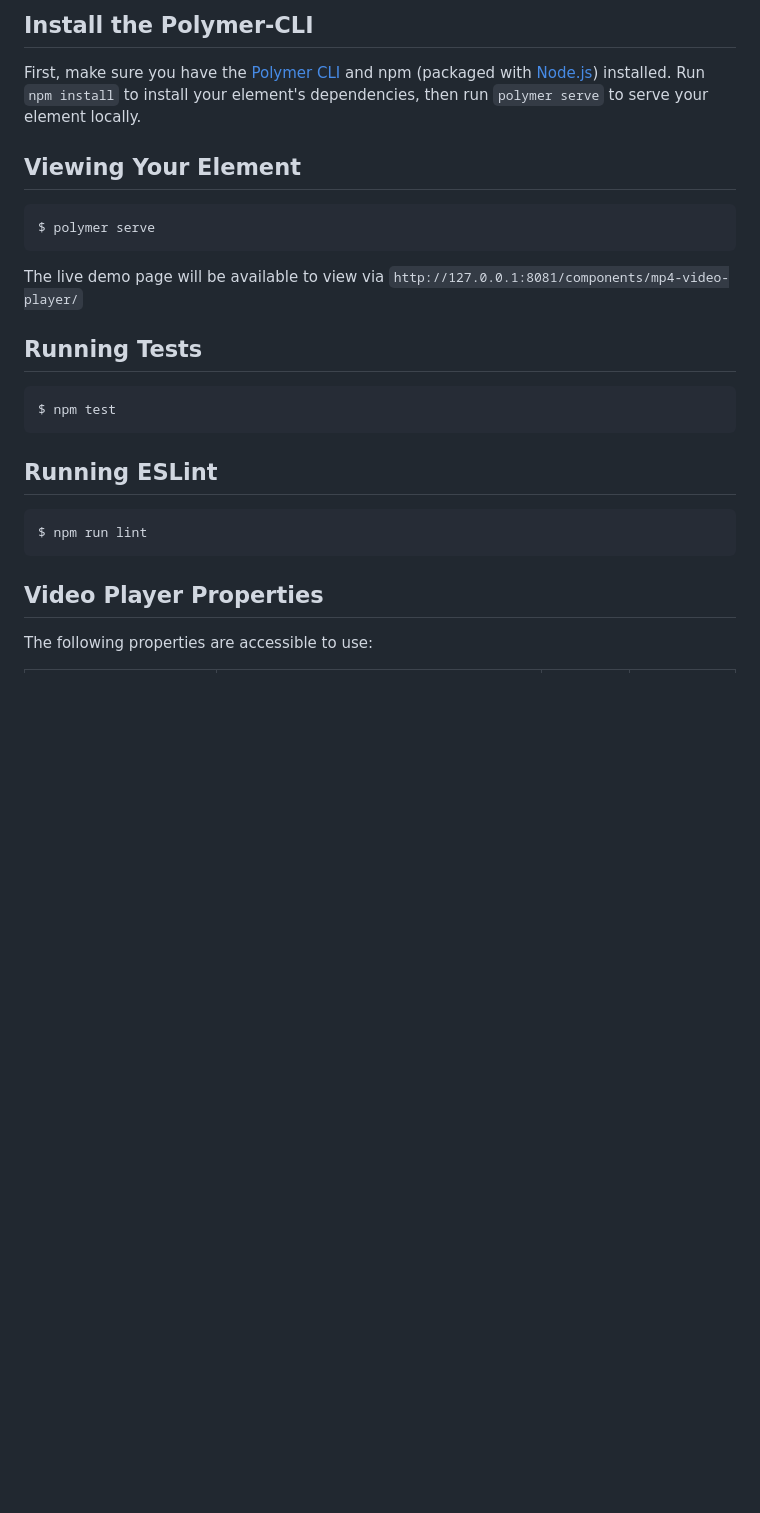
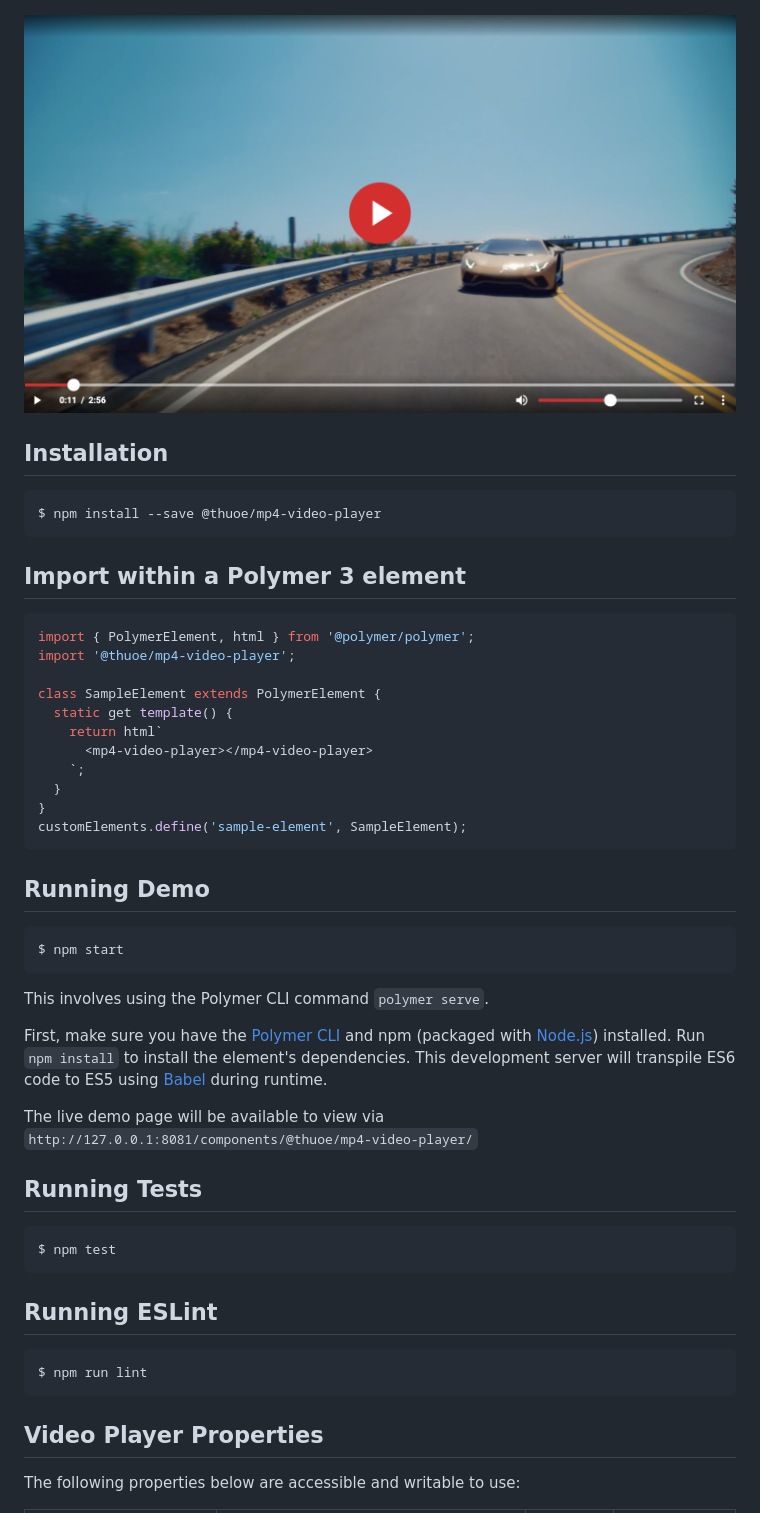
Before and after one commit to thuoe/mp4-video-player, a Markdown page: README.md, the part around one of its changes. Drawn GitHub-style; pictures changed too: player-screenshot.png (added); blank space fills up the shorter version.

````diff
--- a/README.md
+++ b/README.md
@@ -6,14 +19,39 @@ Simple MP4 Video Player Element
 
-## Install the Polymer-CLI
 
-First, make sure you have the [Polymer CLI](https://www.npmjs.com/package/polymer-cli) and npm (packaged with [Node.js](https://nodejs.org)) installed. Run `npm install` to install your element's dependencies, then run `polymer serve` to serve your element locally.
+![Player](player-screenshot.png)
 
-## Viewing Your Element
+## Installation
 
 ```
-$ polymer serve
+$ npm install --save @thuoe/mp4-video-player
 ```
-The live demo page will be available to view via `http://127.0.0.1:8081/components/mp4-video-player/`
+
+## Import within a Polymer 3 element
+
+```js
+import { PolymerElement, html } from '@polymer/polymer';
+import '@thuoe/mp4-video-player';
+
+class SampleElement extends PolymerElement {
+  static get template() {
+    return html`
+      <mp4-video-player></mp4-video-player>
+    `;
+  }
+}
+customElements.define('sample-element', SampleElement);
+```
+
+## Running Demo
+
+```
+$ npm start
+```
+This involves using the Polymer CLI  command `polymer serve`.
+
+First, make sure you have the [Polymer CLI](https://www.npmjs.com/package/polymer-cli) and npm (packaged with [Node.js](https://nodejs.org)) installed. Run `npm install` to install the element's dependencies. This development server will transpile ES6 code to ES5 using [Babel](https://babeljs.io/) during runtime.
+
+The live demo page will be available to view via `http://127.0.0.1:8081/components/@thuoe/mp4-video-player/`
 
 ## Running Tests
 
@@ -29,5 +67,5 @@ $ npm run lint
 
 ## Video Player Properties
 
-The following properties are accessible to use:
+The following properties below are accessible and writable to use:
 
````
Also changed, not shown: other parts of README.md (+54 -27 lines), 11 other files.
